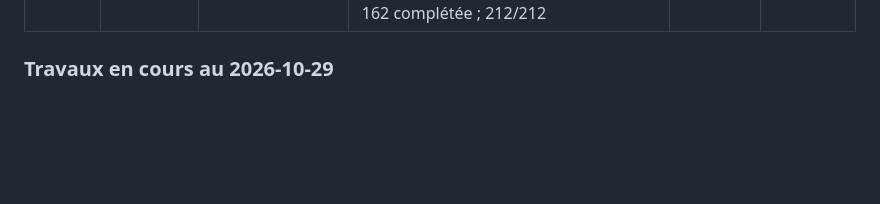
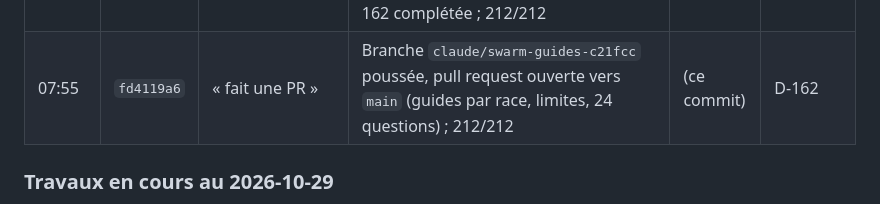
Before and after one commit to VincentBee/astra, a Markdown page: docs/historique/journal.md, the part around the change. Drawn GitHub-style; blank space fills up the shorter version.

Commit message:
Journal : ouverture de la PR des guides
Co-Authored-By: Claude Opus 5.5 <noreply@anthropic.com>

```diff
--- a/docs/historique/journal.md
+++ b/docs/historique/journal.md
@@ -430,6 +430,7 @@ Tout aboutit au **seul commit `1eeb2c1`** (23:14:27), poussé sur `main`.
 | 00:14 | `fd4119a6` | [Message de la session `eq-eco`] réponses aux questions q-02, q-03, q-09, q-13, q-17, q-19, q-21 | Intégrées dans `docs/guides/questions.md` (colonies, minutes avant le gel, gisement, absence, petits corps, climat, pouvoirs) ; guides : coloniser tôt, pouvoirs aliens sur toute une partie (+24 %) ; 212/212 | (ce commit) | D-162 |
 | 06:07 | `fd4119a6` | [Message de la session `eq-races`] taux de victoire par race (297 parties d'IA), victoire la plus rapide, q-08 | Guides des races : taux de victoire mesurés et « façon la plus rapide de gagner » (coloniser d'abord, conquérir ensuite ; machines ≈ 20 min contre 1 IA ; la guerre d'abord perd) ; `questions.md` : q-08 et q-01 en partie ; limites : durée réelle des parties, trêve sans effet, fin à 0,9 min (bug connu) ; 212/212 | (ce commit) | D-162 |
 | 06:17 | `fd4119a6` | [Message de la coordination de l'audit] intégrer les dernières réponses (`eq-ia`, `eq-rythme` : q-01, q-04, q-05, q-06, q-11, q-20, q-23), relire les guides en entier | Réponses intégrées dans `questions.md` ; guides : victoire rapide contre l'IA (attaque de chasseurs sur la planète mère avant ses vaisseaux de guerre ; machines 11,9 min contre 1 IA chez `eq-ia`, les deux mesures écrites quand elles divergent), défense minimale contre l'IA, tortue perdante, labo après 3-4 mines ; limites : failles de l'IA, dernier colonisateur ; relecture complète (dates, chiffres dépassés, phrases contradictoires corrigées) ; D-162 complétée ; 212/212 | (ce commit) | D-162 |
+| 07:55 | `fd4119a6` | « fait une PR » | Branche `claude/swarm-guides-c21fcc` poussée, pull request ouverte vers `main` (guides par race, limites, 24 questions) ; 212/212 | (ce commit) | D-162 |
 
 ### Travaux en cours au 2026-10-29
 
```
